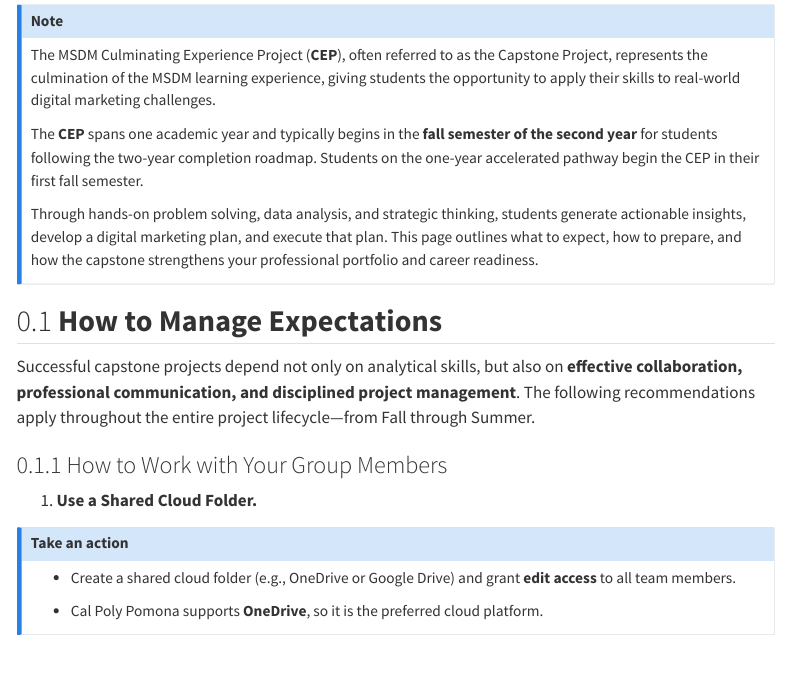
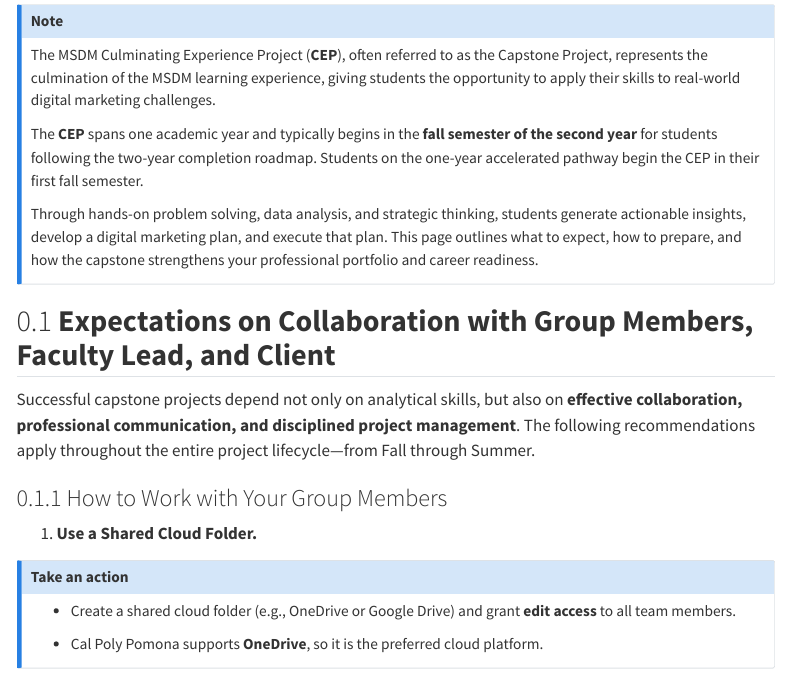
Before and after one commit to jaejungca/msdm_guide, a Quarto document (capstone_project.qmd): the page in a window 1100 px wide, from 250 px down. Rendered offline with R 4.5, knitr and Pandoc in place of Quarto, with nearby package versions; menus at the side of the page are left out.

Commit message:
changing section titles

```diff
--- a/_quarto.yml
+++ b/_quarto.yml
@@ -108,8 +108,8 @@ website:
       - text: Capstone Project
         #href: capstone_project.qmd
         menu:
-          - text: How to Manage Expectations
-            href: capstone_project.qmd#how-to-manage-expectations
+          - text: Collaboration Expectations with Group Members, Faculty Lead, and Client
+            href: capstone_project.qmd#expectations-collaboration
           - text: Project Milestones and Timelines
             href: capstone_project.qmd#project-milestones-and-timelines
           - text: How to Choose a Project
--- a/capstone_project.qmd
+++ b/capstone_project.qmd
@@ -42,7 +42,7 @@ The **CEP** spans one academic year and typically begins in the **fall semester
 Through hands-on problem solving, data analysis, and strategic thinking, students generate actionable insights, develop a digital marketing plan, and execute that plan. This page outlines what to expect, how to prepare, and how the capstone strengthens your professional portfolio and career readiness.
 :::
 
-## **How to Manage Expectations**
+## **Expectations on Collaboration with Group Members, Faculty Lead, and Client** {#expectations-collaboration}
 
 Successful capstone projects depend not only on analytical skills, but also on **effective collaboration, professional communication, and disciplined project management**. The following recommendations apply throughout the entire project lifecycle—from Fall through Summer.
 
```
Also changed, not shown: index.qmd (+1 -1 lines), .quarto/idx/capstone_project.qmd.json, .quarto/idx/index.qmd.json, 1 other file.
